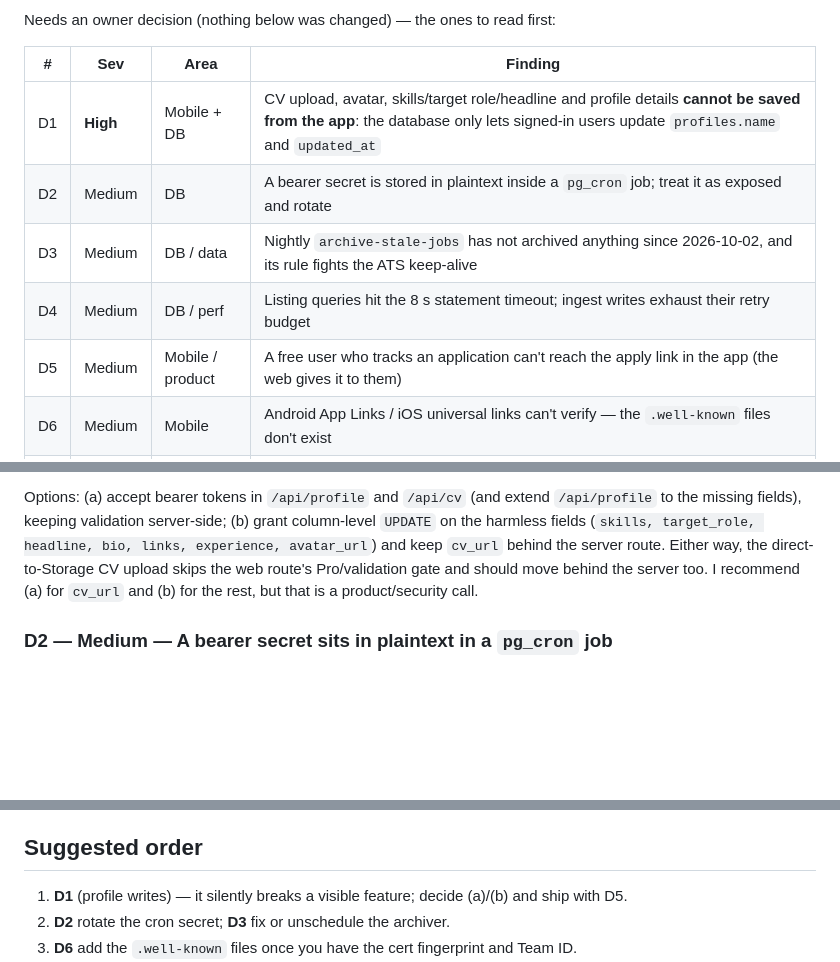
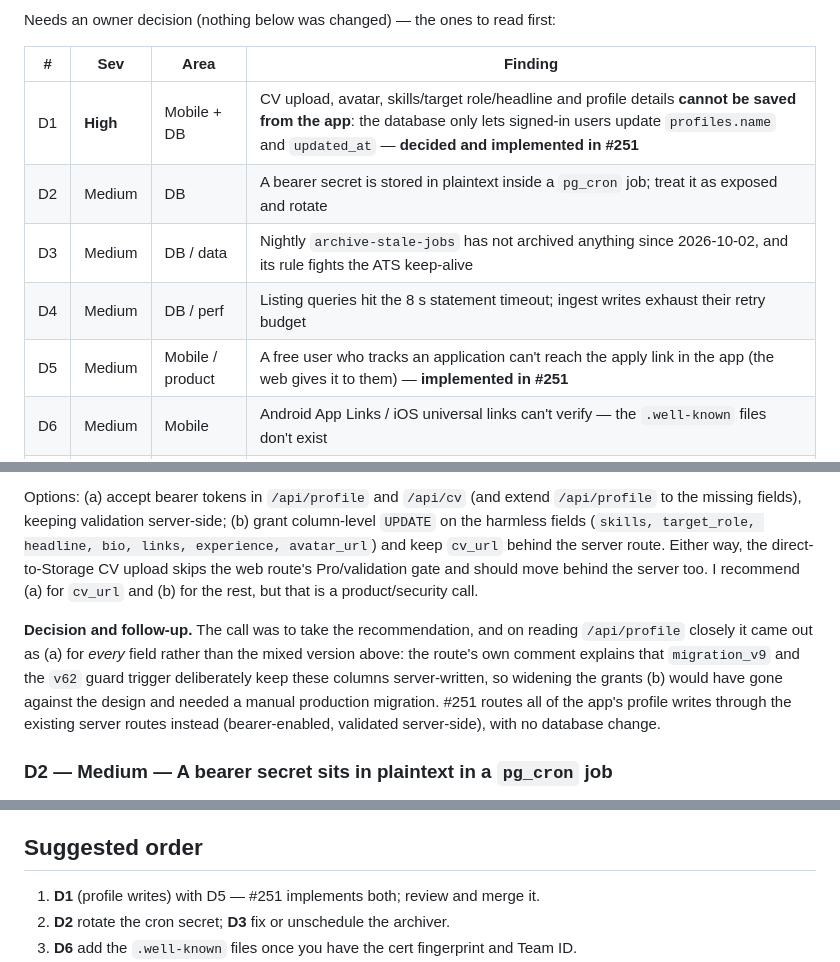
Before and after one commit to zitch-systems/remotejobs44, a Markdown page: docs/AUDIT_2026-10-10_mobile_and_web.md, 3 parts joined by grey strips. Drawn GitHub-style; blank space fills up the shorter version.

Commit message:
Audit report: point D1 and D5 at the follow-up that implements them
The decision on D1 was taken after the report was written: the app's profile writes
go through the existing server routes rather than widening the column grants, and
the free-user apply link comes from the same bearer-enabled routes. Both are in the
follow-up PR, so say so in the report instead of leaving them as open decisions.

Co-Authored-By: Claude Sonnet 5.5 <noreply@anthropic.com>
Claude-Session: https://claude.ai/code/session_012hXnqchJMqGLhweT67Vx4k

```diff
--- a/docs/AUDIT_2026-10-10_mobile_and_web.md
+++ b/docs/AUDIT_2026-10-10_mobile_and_web.md
@@ -41,11 +41,11 @@ Needs an owner decision (nothing below was changed) — the ones to read first:
 
 | # | Sev | Area | Finding |
 |---|---|---|---|
-| D1 | **High** | Mobile + DB | CV upload, avatar, skills/target role/headline and profile details **cannot be saved from the app**: the database only lets signed-in users update `profiles.name` and `updated_at` |
+| D1 | **High** | Mobile + DB | CV upload, avatar, skills/target role/headline and profile details **cannot be saved from the app**: the database only lets signed-in users update `profiles.name` and `updated_at` — **decided and implemented in #251** |
 | D2 | Medium | DB | A bearer secret is stored in plaintext inside a `pg_cron` job; treat it as exposed and rotate |
 | D3 | Medium | DB / data | Nightly `archive-stale-jobs` has not archived anything since 2026-10-02, and its rule fights the ATS keep-alive |
 | D4 | Medium | DB / perf | Listing queries hit the 8 s statement timeout; ingest writes exhaust their retry budget |
-| D5 | Medium | Mobile / product | A free user who tracks an application can't reach the apply link in the app (the web gives it to them) |
+| D5 | Medium | Mobile / product | A free user who tracks an application can't reach the apply link in the app (the web gives it to them) — **implemented in #251** |
 | D6 | Medium | Mobile | Android App Links / iOS universal links can't verify — the `.well-known` files don't exist |
 | D7 | Medium | Mobile / release | No EAS build since 2026-06-18, every listed APK has expired, no production/iOS build, no crash reporting configured |
 
@@ -189,6 +189,13 @@ harmless fields (`skills, target_role, headline, bio, links, experience, avatar_
 route's Pro/validation gate and should move behind the server too. I recommend (a) for `cv_url`
 and (b) for the rest, but that is a product/security call.
 
+**Decision and follow-up.** The call was to take the recommendation, and on reading `/api/profile`
+closely it came out as (a) for *every* field rather than the mixed version above: the route's own
+comment explains that `migration_v9` and the `v62` guard trigger deliberately keep these columns
+server-written, so widening the grants (b) would have gone against the design and needed a manual
+production migration. #251 routes all of the app's profile writes through the existing server
+routes instead (bearer-enabled, validated server-side), with no database change.
+
 ### D2 — Medium — A bearer secret sits in plaintext in a `pg_cron` job
 
 `cron.job` row #2 (the push-notification trigger) embeds its authorization header, including the
@@ -312,7 +320,7 @@ store submission.
 
 ## Suggested order
 
-1. **D1** (profile writes) — it silently breaks a visible feature; decide (a)/(b) and ship with D5.
+1. **D1** (profile writes) with D5 — #251 implements both; review and merge it.
 2. **D2** rotate the cron secret; **D3** fix or unschedule the archiver.
 3. **D6** add the `.well-known` files once you have the cert fingerprint and Team ID.
 4. **D7/D8** before any store submission: production build, crash DSN, billing-policy review.
```
Also changed, not shown: other parts of docs/AUDIT_2026-10-10_mobile_and_web.md (+1 -0 lines).
